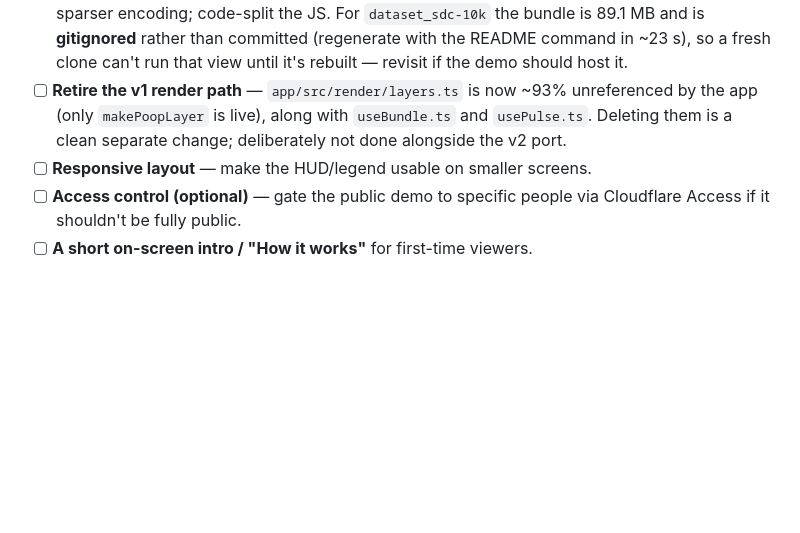
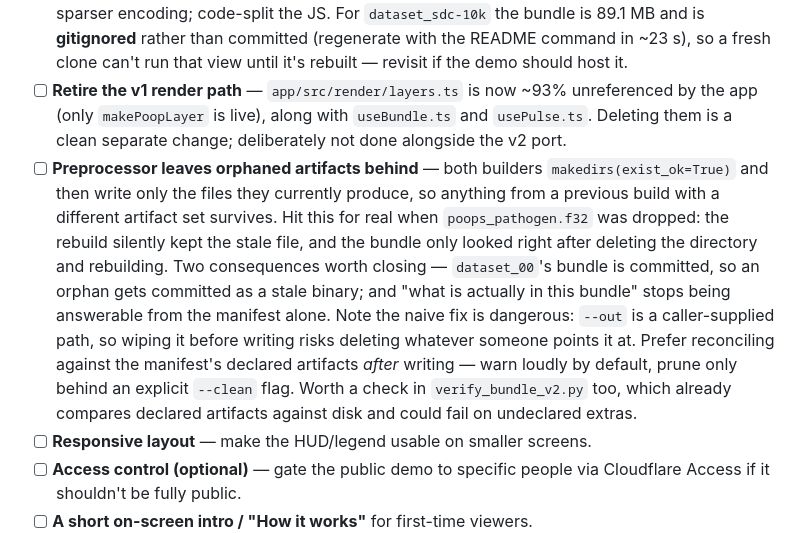
Before and after one commit to YWAN446/poop-simcity, a Markdown page: ROADMAP.md, the part around the change. GitHub-like rendering; blank space fills up the shorter version.

Commit message:
docs: track the preprocessor's orphaned-artifact gap in ROADMAP
Both builders write only the files they currently produce and never
reconcile against what is already in the output directory, so an artifact
removed between versions survives a rebuild. Hit for real when dropping
poops_pathogen.f32 -- the rebuild kept the stale file until the directory
was deleted by hand.

Records why the obvious fix is wrong: --out is caller-supplied, so wiping it
before writing risks deleting whatever it points at. The note proposes
reconciling against the manifest after writing instead.

Co-Authored-By: Claude Fable 5 <noreply@anthropic.com>

```diff
--- a/ROADMAP.md
+++ b/ROADMAP.md
@@ -112,6 +112,18 @@ gliding continuously.
 - [ ] **Retire the v1 render path** — `app/src/render/layers.ts` is now ~93% unreferenced by the
       app (only `makePoopLayer` is live), along with `useBundle.ts` and `usePulse.ts`. Deleting
       them is a clean separate change; deliberately not done alongside the v2 port.
+- [ ] **Preprocessor leaves orphaned artifacts behind** — both builders `makedirs(exist_ok=True)`
+      and then write only the files they currently produce, so anything from a previous build
+      with a different artifact set survives. Hit this for real when `poops_pathogen.f32` was
+      dropped: the rebuild silently kept the stale file, and the bundle only looked right after
+      deleting the directory and rebuilding. Two consequences worth closing — `dataset_00`'s
+      bundle is committed, so an orphan gets committed as a stale binary; and "what is actually
+      in this bundle" stops being answerable from the manifest alone.
+      Note the naive fix is dangerous: `--out` is a caller-supplied path, so wiping it before
+      writing risks deleting whatever someone points it at. Prefer reconciling against the
+      manifest's declared artifacts *after* writing — warn loudly by default, prune only behind
+      an explicit `--clean` flag. Worth a check in `verify_bundle_v2.py` too, which already
+      compares declared artifacts against disk and could fail on undeclared extras.
 - [ ] **Responsive layout** — make the HUD/legend usable on smaller screens.
 - [ ] **Access control (optional)** — gate the public demo to specific people via Cloudflare Access
       if it shouldn't be fully public.
```
